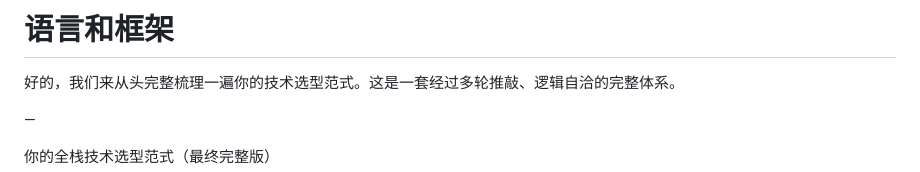
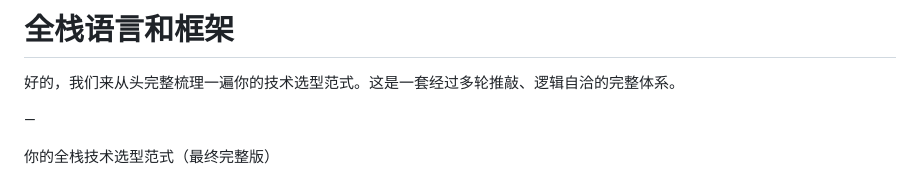
Before and after one commit to quanttide/quanttide-context-of-founder, a Markdown page: code/full_stack.md, the part around the change. Rendered like a GitHub page.

```diff
--- a/code/language_and_framework.md
+++ b/code/full_stack.md
@@ -1,4 +1,4 @@
-# 语言和框架
+# 全栈语言和框架
 
 好的，我们来从头完整梳理一遍你的技术选型范式。这是一套经过多轮推敲、逻辑自洽的完整体系。
 
```
